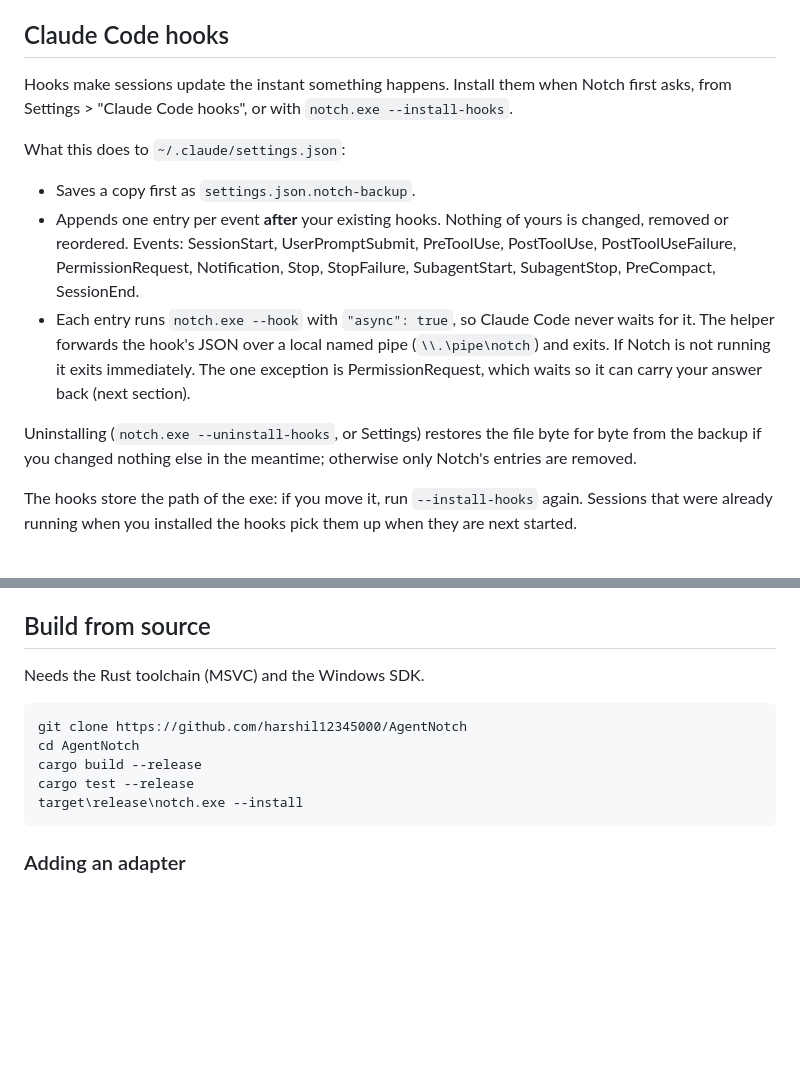
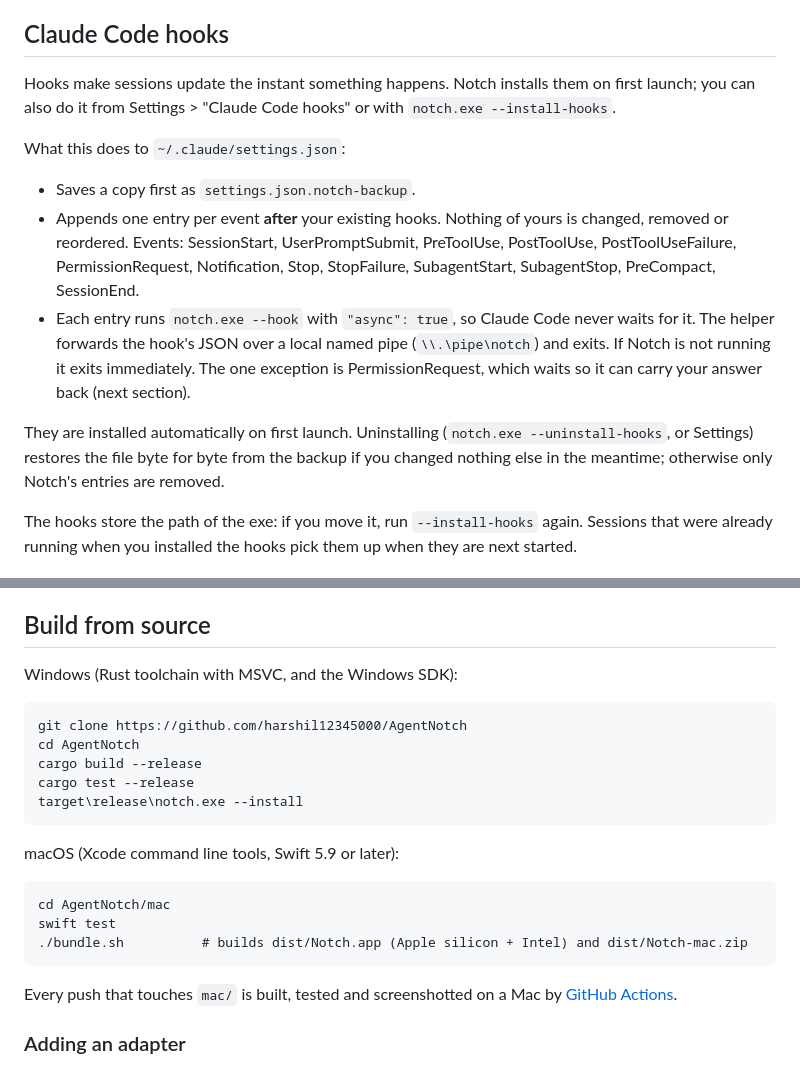
Before and after one commit to harshil12345000/AgentNotch, a Markdown page: README.md, 2 parts joined by grey strips. Rendered like a GitHub page; blank space fills up the shorter version.

````diff
--- a/README.md
+++ b/README.md
@@ -145,8 +188,9 @@ Checked against Claude Code 2.1.319 and 2.1.325.
 
 ## Claude Code hooks
 
-Hooks make sessions update the instant something happens. Install them when Notch first
-asks, from Settings > "Claude Code hooks", or with `notch.exe --install-hooks`.
+Hooks make sessions update the instant something happens. Notch installs them on first
+launch; you can also do it from Settings > "Claude Code hooks" or with
+`notch.exe --install-hooks`.
 
 What this does to `~/.claude/settings.json`:
 
@@ -160,7 +204,7 @@ What this does to `~/.claude/settings.json`:
   exits. If Notch is not running it exits immediately. The one exception is
   PermissionRequest, which waits so it can carry your answer back (next section).
 
-Uninstalling (`notch.exe --uninstall-hooks`, or Settings) restores the file byte for byte
+They are installed automatically on first launch. Uninstalling (`notch.exe --uninstall-hooks`, or Settings) restores the file byte for byte
 from the backup if you changed nothing else in the meantime; otherwise only Notch's entries
 are removed.
 
@@ -278,7 +322,7 @@ Set `NOTCH_INSTANCE=name` to run a second, isolated notch next to the real one f
 
 ## Build from source
 
-Needs the Rust toolchain (MSVC) and the Windows SDK.
+Windows (Rust toolchain with MSVC, and the Windows SDK):
 
 ```
 git clone https://github.com/harshil12345000/AgentNotch
@@ -287,6 +331,17 @@ cargo build --release
 cargo test --release
 target\release\notch.exe --install
 ```
+
+macOS (Xcode command line tools, Swift 5.9 or later):
+
+```
+cd AgentNotch/mac
+swift test
+./bundle.sh          # builds dist/Notch.app (Apple silicon + Intel) and dist/Notch-mac.zip
+```
+
+Every push that touches `mac/` is built, tested and screenshotted on a Mac by
+[GitHub Actions](.github/workflows/mac.yml).
 
 ### Adding an adapter
 
````
Also changed, not shown: other parts of README.md (+77 -25 lines), docs/screenshots/mac-expanded.png (added), docs/screenshots/mac-screen.png (added), site/img/mac-expanded.png (added), 8 other files.
